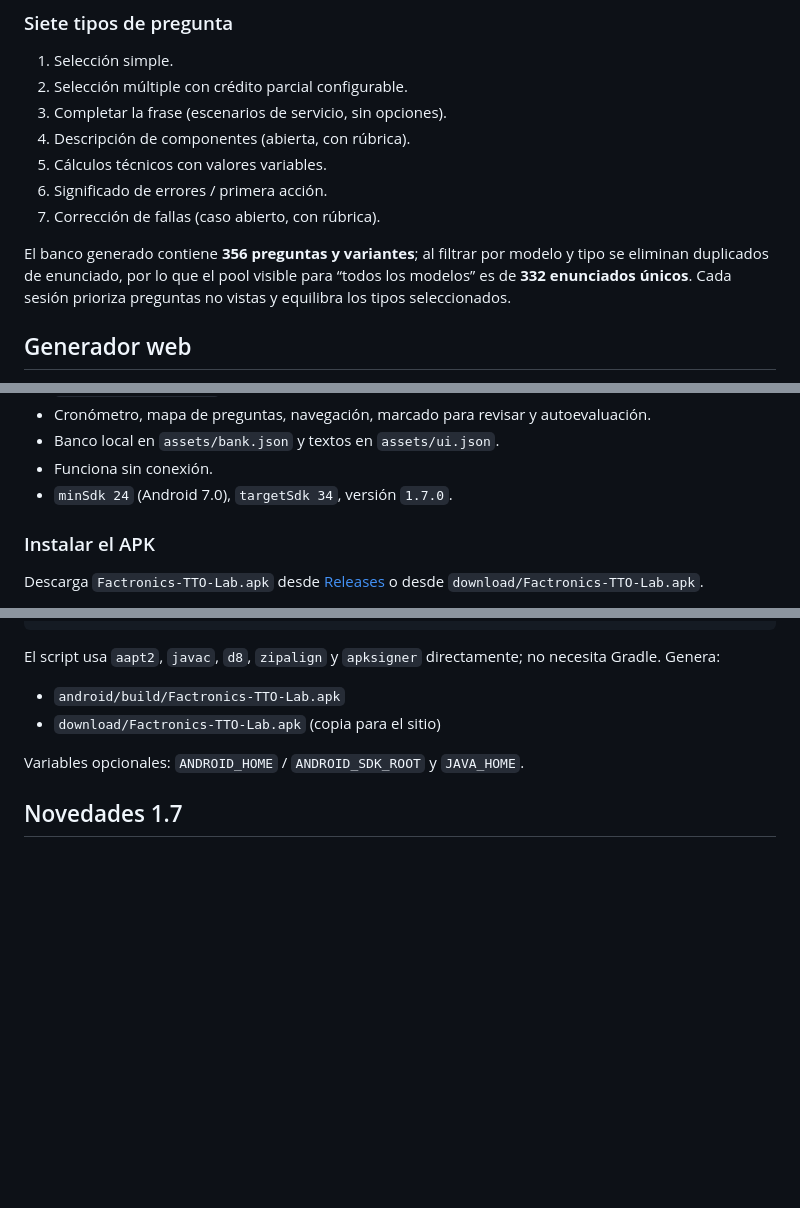
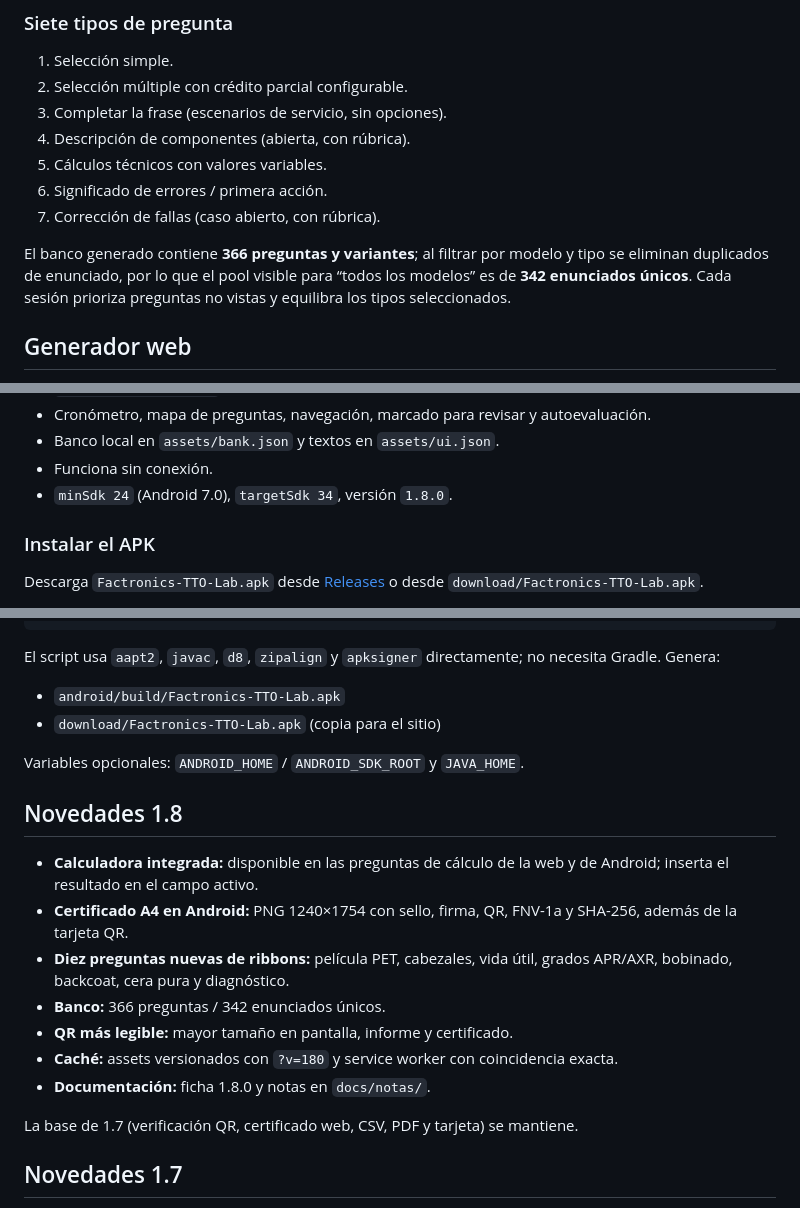
Before and after one commit to emanuelindustri-source/factronics-tto-lab, a Markdown page: README.md, 3 parts joined by grey strips. Rendered like a GitHub page; blank space fills up the shorter version.

Commit message:
chore: publish README.md

```diff
--- a/README.md
+++ b/README.md
@@ -53,7 +53,7 @@ Entrenamiento técnico para impresoras **Videojet TTO** (Thermal Transfer Overpr
 6. Significado de errores / primera acción.
 7. Corrección de fallas (caso abierto, con rúbrica).
 
-El banco generado contiene **356 preguntas y variantes**; al filtrar por modelo y tipo se eliminan duplicados de enunciado, por lo que el pool visible para “todos los modelos” es de **332 enunciados únicos**. Cada sesión prioriza preguntas no vistas y equilibra los tipos seleccionados.
+El banco generado contiene **366 preguntas y variantes**; al filtrar por modelo y tipo se eliminan duplicados de enunciado, por lo que el pool visible para “todos los modelos” es de **342 enunciados únicos**. Cada sesión prioriza preguntas no vistas y equilibra los tipos seleccionados.
 
 ## Generador web
 
@@ -100,7 +100,7 @@ Características:
 - Cronómetro, mapa de preguntas, navegación, marcado para revisar y autoevaluación.
 - Banco local en `assets/bank.json` y textos en `assets/ui.json`.
 - Funciona sin conexión.
-- `minSdk 24` (Android 7.0), `targetSdk 34`, versión `1.7.0`.
+- `minSdk 24` (Android 7.0), `targetSdk 34`, versión `1.8.0`.
 
 ### Instalar el APK
 
@@ -124,6 +124,18 @@ El script usa `aapt2`, `javac`, `d8`, `zipalign` y `apksigner` directamente; no
 
 Variables opcionales: `ANDROID_HOME` / `ANDROID_SDK_ROOT` y `JAVA_HOME`.
 
+## Novedades 1.8
+
+- **Calculadora integrada:** disponible en las preguntas de cálculo de la web y de Android; inserta el resultado en el campo activo.
+- **Certificado A4 en Android:** PNG 1240×1754 con sello, firma, QR, FNV-1a y SHA-256, además de la tarjeta QR.
+- **Diez preguntas nuevas de ribbons:** película PET, cabezales, vida útil, grados APR/AXR, bobinado, backcoat, cera pura y diagnóstico.
+- **Banco:** 366 preguntas / 342 enunciados únicos.
+- **QR más legible:** mayor tamaño en pantalla, informe y certificado.
+- **Caché:** assets versionados con `?v=180` y service worker con coincidencia exacta.
+- **Documentación:** ficha 1.8.0 y notas en `docs/notas/`.
+
+La base de 1.7 (verificación QR, certificado web, CSV, PDF y tarjeta) se mantiene.
+
 ## Novedades 1.7
 
 - **Certificado QR verificable:** el QR del resultado abre `verificar/`, una página pública que comprueba el contenido y muestra el certificado.
```
Also changed, not shown: other parts of README.md (+2 -2 lines).
